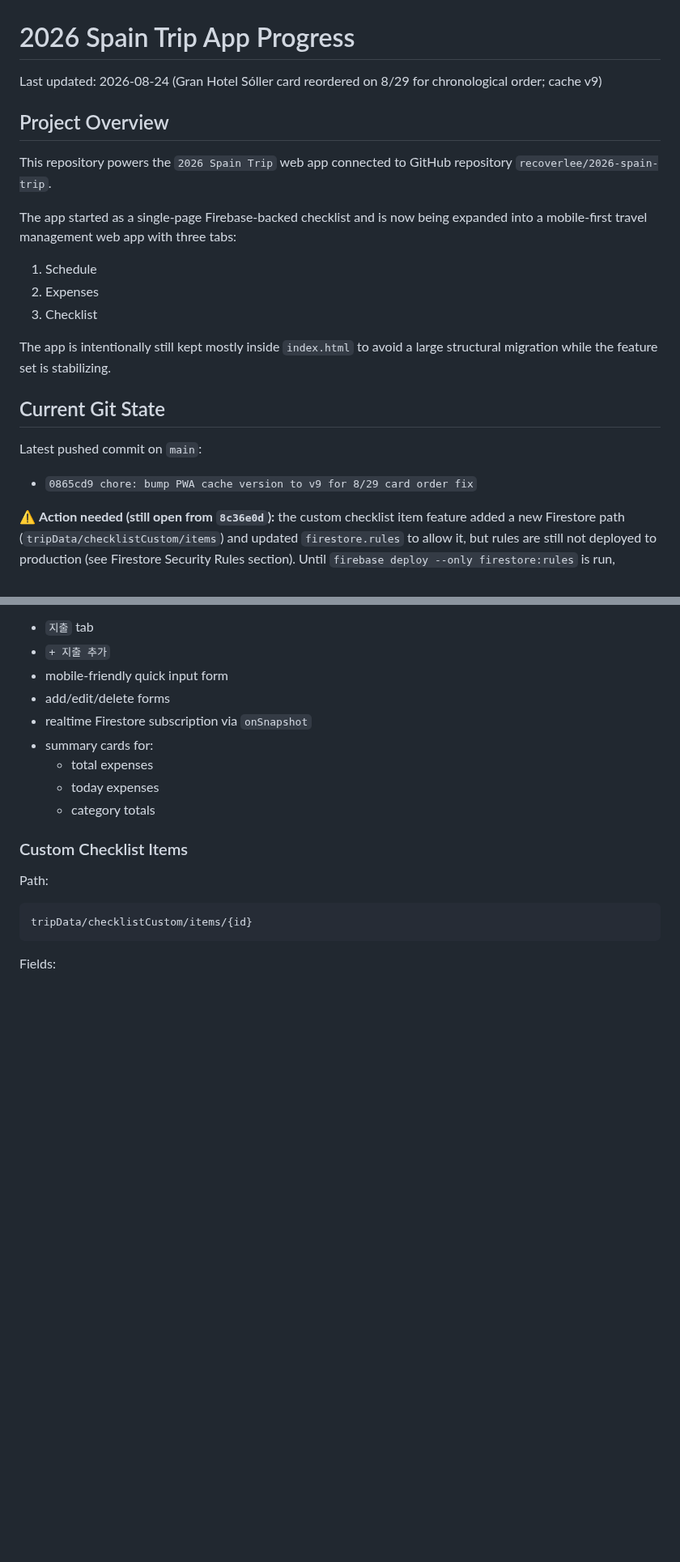
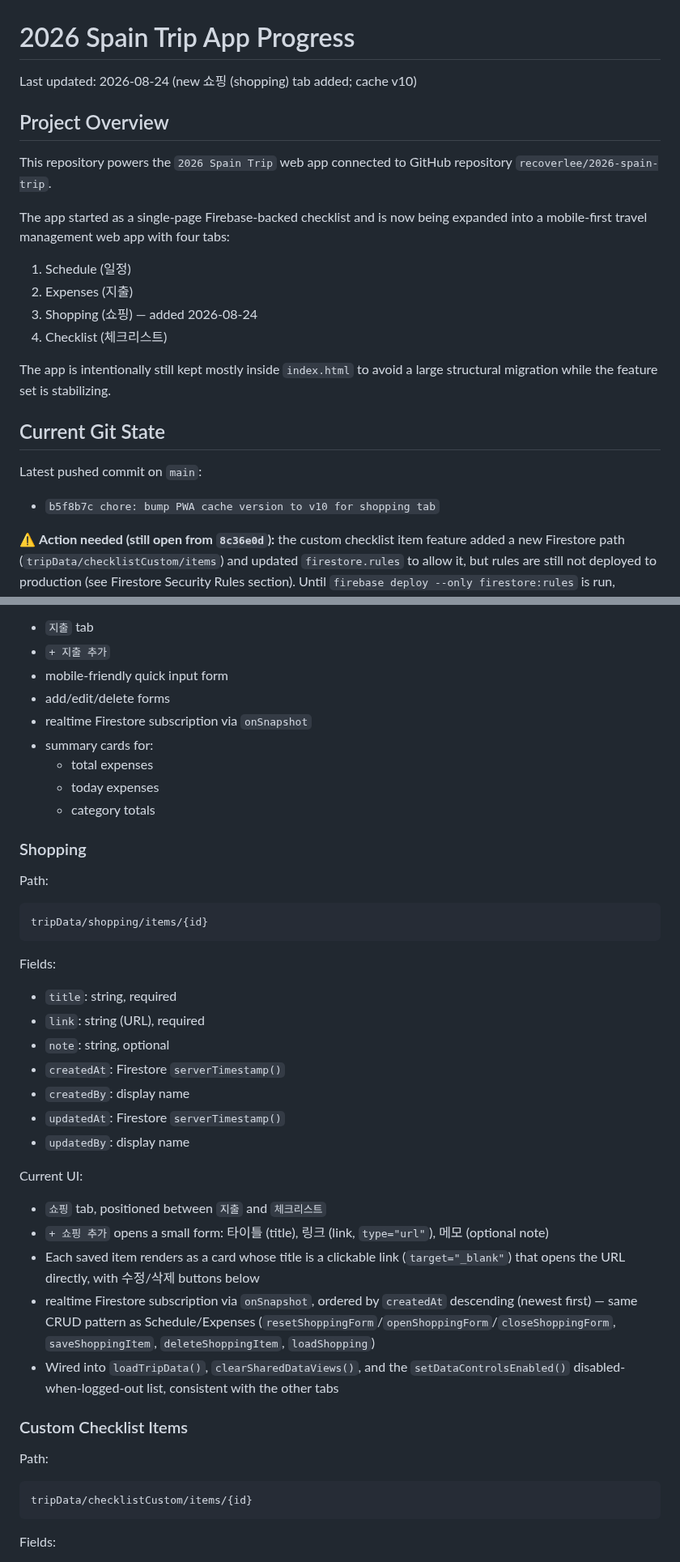
Before and after one commit to recoverlee/2026-spain-trip, a Markdown page: progress.md, 2 parts joined by grey strips. Shown at 81% size. GitHub-like rendering; blank space fills up the shorter version.

Commit message:
docs: record new shopping tab feature, cache v10

````diff
--- a/progress.md
+++ b/progress.md
@@ -1,16 +1,17 @@
 # 2026 Spain Trip App Progress
 
-Last updated: 2026-08-24 (Gran Hotel Sóller card reordered on 8/29 for chronological order; cache v9)
+Last updated: 2026-08-24 (new 쇼핑 (shopping) tab added; cache v10)
 
 ## Project Overview
 
 This repository powers the `2026 Spain Trip` web app connected to GitHub repository `recoverlee/2026-spain-trip`.
 
-The app started as a single-page Firebase-backed checklist and is now being expanded into a mobile-first travel management web app with three tabs:
+The app started as a single-page Firebase-backed checklist and is now being expanded into a mobile-first travel management web app with four tabs:
 
-1. Schedule
-2. Expenses
-3. Checklist
+1. Schedule (일정)
+2. Expenses (지출)
+3. Shopping (쇼핑) — added 2026-08-24
+4. Checklist (체크리스트)
 
 The app is intentionally still kept mostly inside `index.html` to avoid a large structural migration while the feature set is stabilizing.
 
@@ -18,7 +19,7 @@ The app is intentionally still kept mostly inside `index.html` to avoid a large
 
 Latest pushed commit on `main`:
 
-- `0865cd9 chore: bump PWA cache version to v9 for 8/29 card order fix`
+- `b5f8b7c chore: bump PWA cache version to v10 for shopping tab`
 
 ⚠️ **Action needed (still open from `8c36e0d`):** the custom checklist item feature added a new Firestore path (`tripData/checklistCustom/items`) and updated `firestore.rules` to allow it, but rules are still not deployed to production (see Firestore Security Rules section). Until `firebase deploy --only firestore:rules` is run, whether add/delete/check on custom items works depends on whatever rules are currently live on the `spain-trip-3006a` project — if production is still on permissive/test-mode rules it will work; if a stricter rule set without this path is live, custom item writes will fail with a permission error. Deploy the rules to be sure.
 
@@ -168,6 +169,32 @@ Current UI:
   - today expenses
   - category totals
 
+### Shopping
+
+Path:
+
+```text
+tripData/shopping/items/{id}
+```
+
+Fields:
+
+- `title`: string, required
+- `link`: string (URL), required
+- `note`: string, optional
+- `createdAt`: Firestore `serverTimestamp()`
+- `createdBy`: display name
+- `updatedAt`: Firestore `serverTimestamp()`
+- `updatedBy`: display name
+
+Current UI:
+
+- `쇼핑` tab, positioned between `지출` and `체크리스트`
+- `+ 쇼핑 추가` opens a small form: 타이틀 (title), 링크 (link, `type="url"`), 메모 (optional note)
+- Each saved item renders as a card whose title is a clickable link (`target="_blank"`) that opens the URL directly, with 수정/삭제 buttons below
+- realtime Firestore subscription via `onSnapshot`, ordered by `createdAt` descending (newest first) — same CRUD pattern as Schedule/Expenses (`resetShoppingForm`/`openShoppingForm`/`closeShoppingForm`, `saveShoppingItem`, `deleteShoppingItem`, `loadShopping`)
+- Wired into `loadTripData()`, `clearSharedDataViews()`, and the `setDataControlsEnabled()` disabled-when-logged-out list, consistent with the other tabs
+
 ### Custom Checklist Items
 
 Path:
````
Also changed, not shown: other parts of progress.md (+28 -4 lines).
